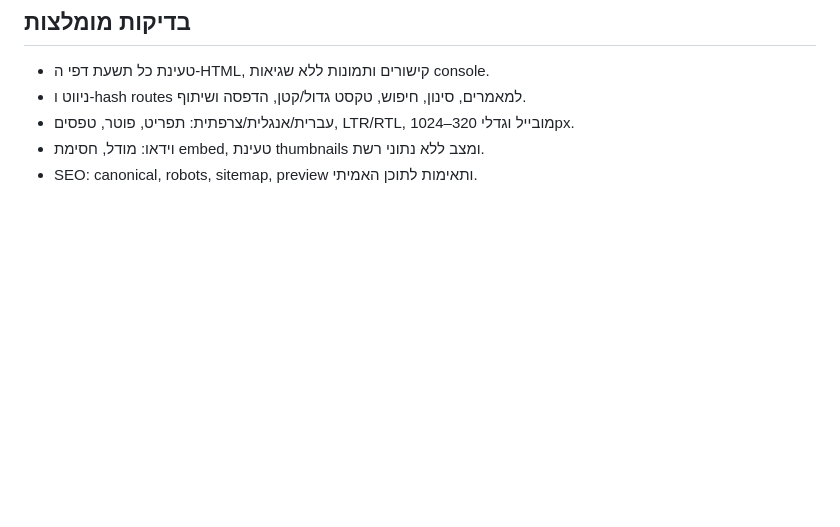
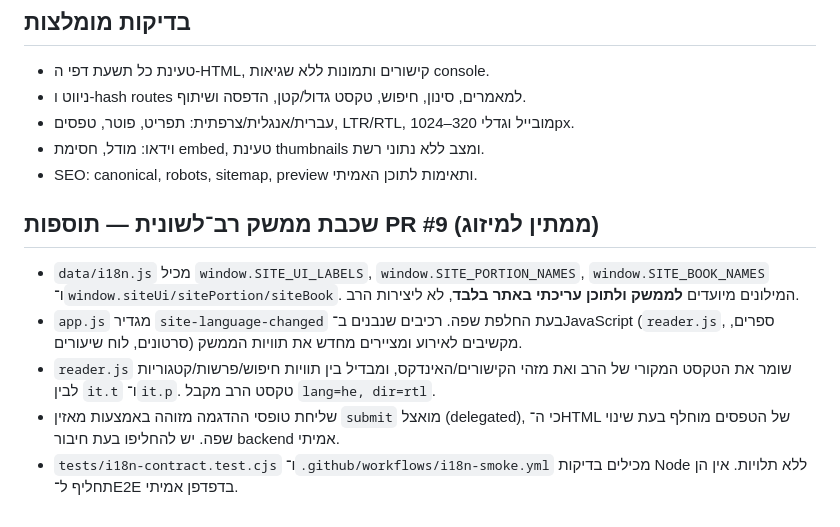
Before and after one commit to benrosjeremy/rav-amar, a Markdown page: docs/ai-context/ARCHITECTURE.md, the part around the change. Rendered like a GitHub page; blank space fills up the shorter version.

Commit message:
docs: describe site UI localization architecture and smoke checks

```diff
--- a/docs/ai-context/ARCHITECTURE.md
+++ b/docs/ai-context/ARCHITECTURE.md
@@ -37,3 +37,10 @@
 - עברית/אנגלית/צרפתית: תפריט, פוטר, טפסים, LTR/RTL, מובייל וגדלי 320–1024px.
 - וידאו: מודל, חסימת embed, טעינת thumbnails ומצב ללא נתוני רשת.
 - SEO: canonical, robots, sitemap, preview ותאימות לתוכן האמיתי.
+
+## שכבת ממשק רב־לשונית — תוספות PR #9 (ממתין למיזוג)
+- `data/i18n.js` מכיל `window.SITE_UI_LABELS`, `window.SITE_PORTION_NAMES`, `window.SITE_BOOK_NAMES` ו־`window.siteUi/sitePortion/siteBook`. המילונים מיועדים **לממשק ולתוכן עריכתי באתר בלבד**, לא ליצירות הרב.
+- `app.js` מגדיר `site-language-changed` בעת החלפת שפה. רכיבים שנבנים ב־JavaScript (`reader.js`, ספרים, סרטונים, לוח שיעורים) מקשיבים לאירוע ומציירים מחדש את תוויות הממשק.
+- `reader.js` שומר את הטקסט המקורי של הרב ואת מזהי הקישורים/האינדקס, ומבדיל בין תוויות חיפוש/פרשות/קטגוריות לבין `it.t` ו־`it.p`. טקסט הרב מקבל `lang=he, dir=rtl`.
+- שליחת טופסי ההדגמה מזוהה באמצעות מאזין `submit` מואצל (delegated), כי ה־HTML של הטפסים מוחלף בעת שינוי שפה. יש להחליפו בעת חיבור backend אמיתי.
+- `tests/i18n-contract.test.cjs` ו־`.github/workflows/i18n-smoke.yml` מכילים בדיקות Node ללא תלויות. אין הן תחליף ל־E2E בדפדפן אמיתי.
```
